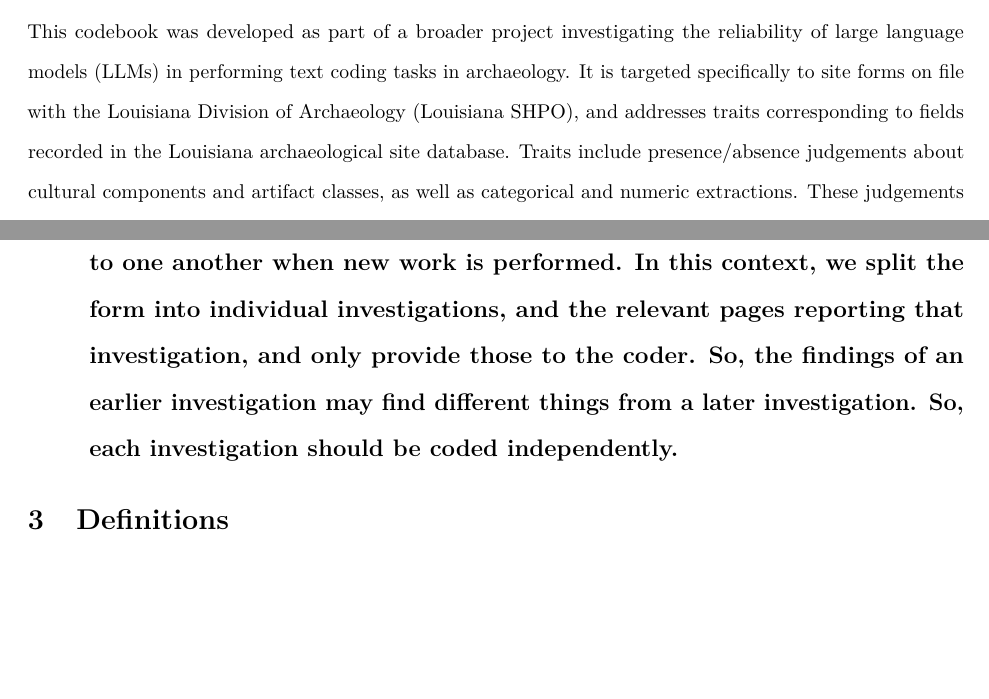
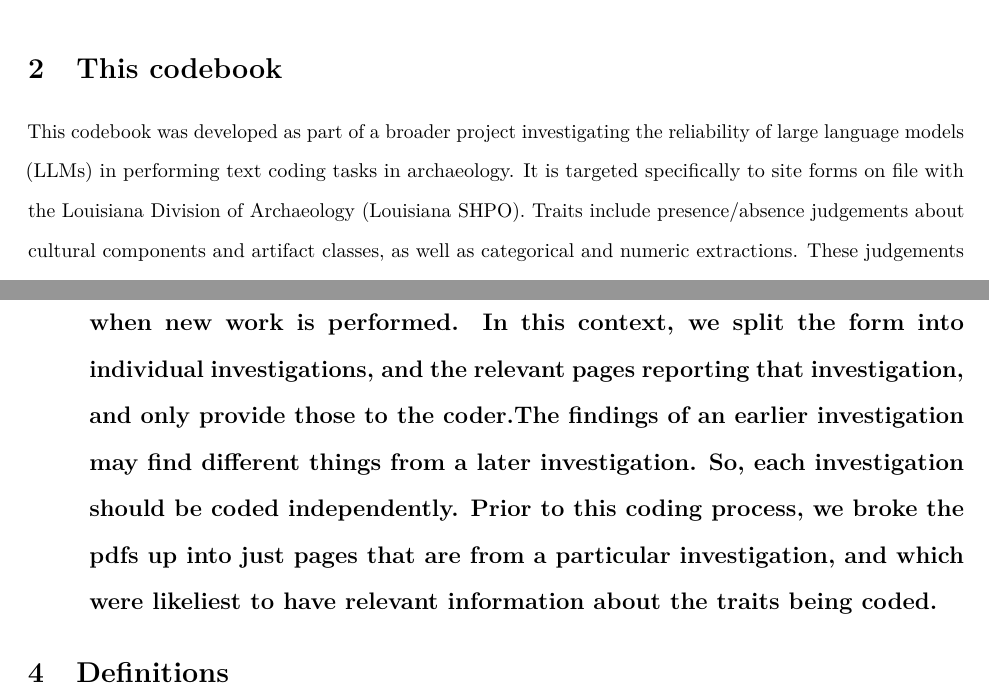
Before and after one commit to jnpaige/Site_form_codebook, an R Markdown document (Louisiana_site_form_codebook_v1.1.Rmd): two parts of pages 2 and 3 of 13, joined at a grey line, cut at the place of the change, the shorter picture padded with empty space. Rendered offline with R 4.5, knitr and Pandoc, then LaTeX, with nearby package versions; some code elsewhere in the file could not run offline.

Commit message:
updating the frontmatter to support integration with codebook tools

````diff
--- a/Louisiana_site_form_codebook_v1.1.Rmd
+++ b/Louisiana_site_form_codebook_v1.1.Rmd
@@ -41,11 +41,13 @@ The current Git commit details are:
 if ("git2r" %in% installed.packages() & git2r::in_repository(path = ".")) git2r::repository(here::here())
 ```
 
-This codebook was developed as part of a broader project investigating the reliability of large language models (LLMs) in performing text coding tasks in archaeology. It is targeted specifically to site forms on file with the Louisiana Division of Archaeology (Louisiana SHPO), and addresses traits corresponding to fields recorded in the Louisiana archaeological site database. Traits include presence/absence judgements about cultural components and artifact classes, as well as categorical and numeric extractions. These judgements must be based on a reading of the narrative and structured fields across site forms. This codebook provides guidance on making those judgements.
+# This codebook
+
+This codebook was developed as part of a broader project investigating the reliability of large language models (LLMs) in performing text coding tasks in archaeology. It is targeted specifically to site forms on file with the Louisiana Division of Archaeology (Louisiana SHPO). Traits include presence/absence judgements about cultural components and artifact classes, as well as categorical and numeric extractions. These judgements must be based on a reading of the narrative and structured fields across site forms. This codebook provides guidance on making those judgements.
 
 # Source Structure
 
-Louisiana SHPO site forms contain a mix of structured fields (checkboxes, dropdown selections, coded entries) and free-text narrative sections. All are considered valid sources of evidence unless otherwise specified in individual trait definitions below. Pre-printed field labels on the form (e.g., column headers in artifact tallies) should not be treated as evidence that a trait is present; only filled-in values, checked boxes, or explicit narrative statements count as evidence. Furthermore, the site forms are appended to one another when new work is performed. In this context, we split the form into individual investigations, and the relevant pages reporting that investigation, and only provide those to the coder.  So, the findings of an earlier investigation may find different things from a later investigation. So, each investigation should be coded independently.
+Louisiana SHPO site forms contain a mix of structured fields (checkboxes, dropdown selections, coded entries) and free-text narrative sections. All are considered valid sources of evidence unless otherwise specified in individual trait definitions below. Pre-printed field labels on the form (e.g., column headers in artifact tallies) should not be treated as evidence that a trait is present; only filled-in values, checked boxes, or explicit narrative statements count as evidence. Furthermore, the site forms are appended to one another when new work is performed. In this context, we split the form into individual investigations, and the relevant pages reporting that investigation, and only provide those to the coder.The findings of an earlier investigation may find different things from a later investigation. So, each investigation should be coded independently. Prior to this coding process, we broke the pdfs up into just pages that are from a particular investigation, and which were likeliest to have relevant information about the traits being coded.
 ---
 
 # Definitions
````
